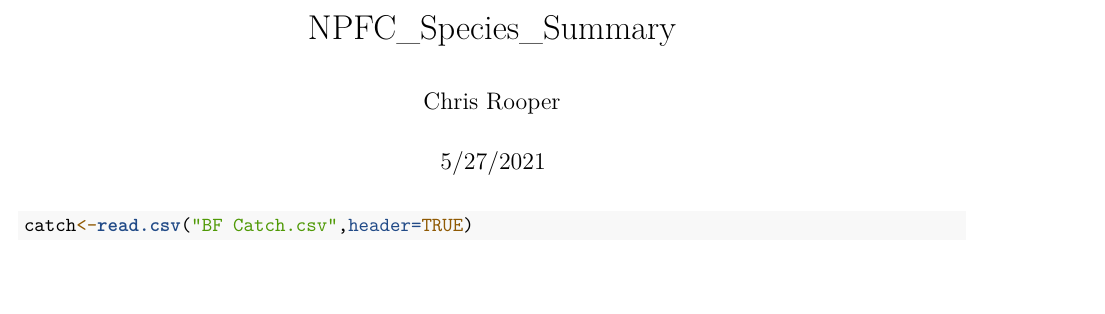
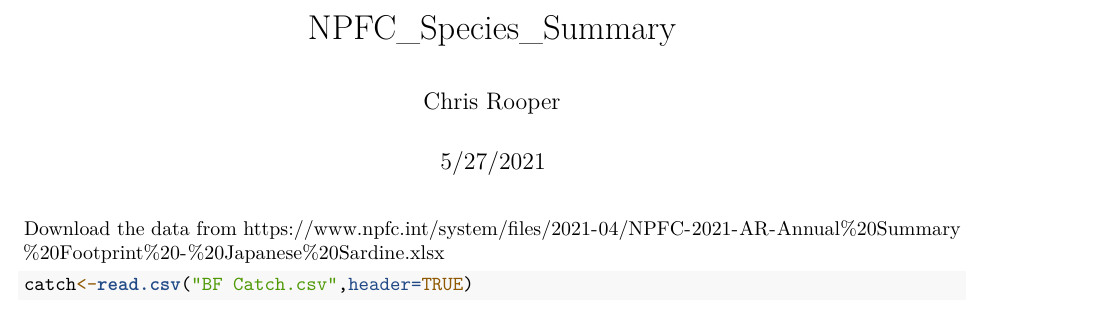
Before and after one commit to rooperc4/NPFC_Species_Summary, an R Markdown document (NPFC_Species_Summary.Rmd): part of page 1 of 3, cut so that both start at the same text, the shorter picture padded with empty space. Rendered offline with R 4.5, knitr and Pandoc, then LaTeX, with nearby package versions; some code elsewhere in the file could not run offline.

Commit message:
Add data URL

````diff
--- a/NPFC_Species_Summary.Rmd
+++ b/NPFC_Species_Summary.Rmd
@@ -26,6 +26,14 @@ source("C:/Users/rooperc/Documents/Chris Work Stuff/R Software Help and Function
 
 
 ```
+
+Download the data from https://www.npfc.int/system/files/2021-04/NPFC-2021-AR-Annual%20Summary%20Footprint%20-%20Japanese%20Sardine.xlsx
+
+```{r download data}
+
+
+```
+
 
 ```{r catchgraph}
 catch<-read.csv("BF Catch.csv",header=TRUE)
````
